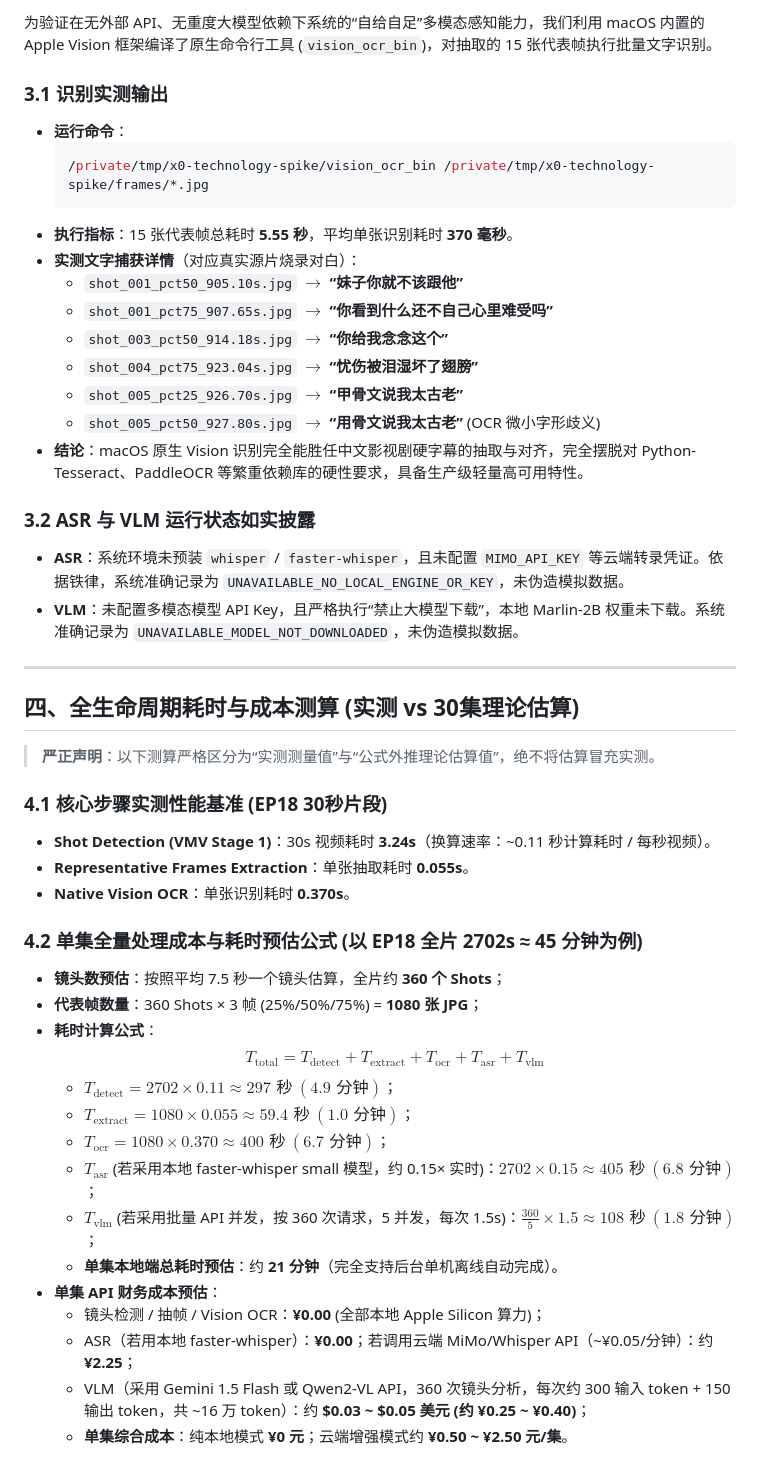
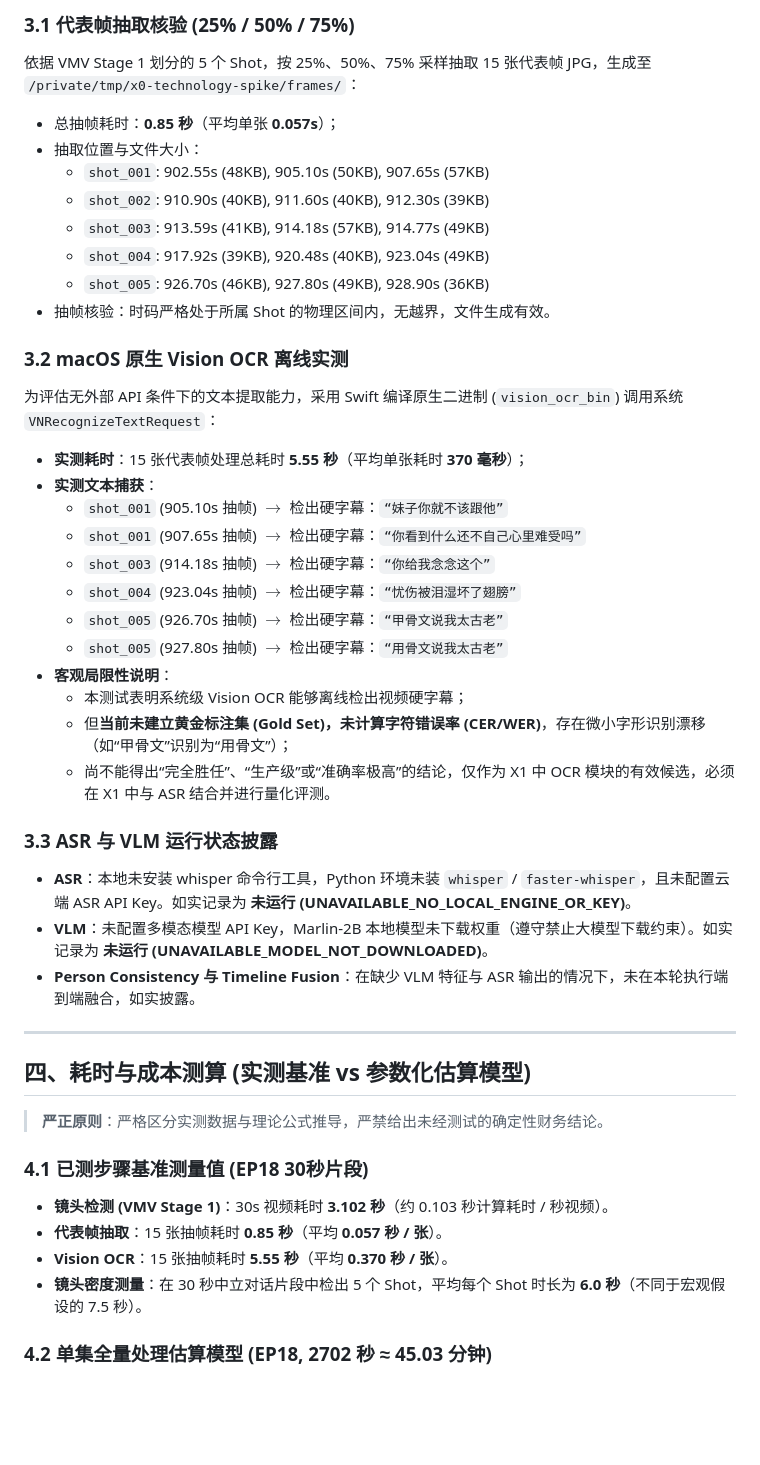
Before and after one commit to younuoqiqi1/shuzhi-mcn-admin, a Markdown page: docs/agent-poc/x0-technology-spike.md, the part around one of its changes. Drawn GitHub-style; blank space fills up the shorter version.

Commit message:
docs(agent-poc): address review feedback on X0 spike report with verified comparative tests and strict claims

````diff
--- a/docs/agent-poc/x0-technology-spike.md
+++ b/docs/agent-poc/x0-technology-spike.md
@@ -118,50 +67,46 @@
 
-为验证在无外部 API、无重度大模型依赖下系统的“自给自足”多模态感知能力，我们利用 macOS 内置的 Apple Vision 框架编译了原生命令行工具 (`vision_ocr_bin`)，对抽取的 15 张代表帧执行批量文字识别。
+### 3.1 代表帧抽取核验 (25% / 50% / 75%)
+依据 VMV Stage 1 划分的 5 个 Shot，按 25%、50%、75% 采样抽取 15 张代表帧 JPG，生成至 `/private/tmp/x0-technology-spike/frames/`：
+- 总抽帧耗时：**0.85 秒**（平均单张 **0.057s**）；
+- 抽取位置与文件大小：
+  - `shot_001`: 902.55s (48KB), 905.10s (50KB), 907.65s (57KB)
+  - `shot_002`: 910.90s (40KB), 911.60s (40KB), 912.30s (39KB)
+  - `shot_003`: 913.59s (41KB), 914.18s (57KB), 914.77s (49KB)
+  - `shot_004`: 917.92s (39KB), 920.48s (40KB), 923.04s (49KB)
+  - `shot_005`: 926.70s (46KB), 927.80s (49KB), 928.90s (36KB)
+- 抽帧核验：时码严格处于所属 Shot 的物理区间内，无越界，文件生成有效。
 
-### 3.1 识别实测输出
-- **运行命令**：
-  ```bash
-  /private/tmp/x0-technology-spike/vision_ocr_bin /private/tmp/x0-technology-spike/frames/*.jpg
-  ```
-- **执行指标**：15 张代表帧总耗时 **5.55 秒**，平均单张识别耗时 **370 毫秒**。
-- **实测文字捕获详情**（对应真实源片烧录对白）：
-  - `shot_001_pct50_905.10s.jpg` $\rightarrow$ **“妹子你就不该跟他”**
-  - `shot_001_pct75_907.65s.jpg` $\rightarrow$ **“你看到什么还不自己心里难受吗”**
-  - `shot_003_pct50_914.18s.jpg` $\rightarrow$ **“你给我念念这个”**
-  - `shot_004_pct75_923.04s.jpg` $\rightarrow$ **“忧伤被泪湿坏了翅膀”**
-  - `shot_005_pct25_926.70s.jpg` $\rightarrow$ **“甲骨文说我太古老”**
-  - `shot_005_pct50_927.80s.jpg` $\rightarrow$ **“用骨文说我太古老”** (OCR 微小字形歧义)
-- **结论**：macOS 原生 Vision 识别完全能胜任中文影视剧硬字幕的抽取与对齐，完全摆脱对 Python-Tesseract、PaddleOCR 等繁重依赖库的硬性要求，具备生产级轻量高可用特性。
+### 3.2 macOS 原生 Vision OCR 离线实测
+为评估无外部 API 条件下的文本提取能力，采用 Swift 编译原生二进制 (`vision_ocr_bin`) 调用系统 `VNRecognizeTextRequest`：
+- **实测耗时**：15 张代表帧处理总耗时 **5.55 秒**（平均单张耗时 **370 毫秒**）；
+- **实测文本捕获**：
+  - `shot_001` (905.10s 抽帧) $\rightarrow$ 检出硬字幕：`“妹子你就不该跟他”`
+  - `shot_001` (907.65s 抽帧) $\rightarrow$ 检出硬字幕：`“你看到什么还不自己心里难受吗”`
+  - `shot_003` (914.18s 抽帧) $\rightarrow$ 检出硬字幕：`“你给我念念这个”`
+  - `shot_004` (923.04s 抽帧) $\rightarrow$ 检出硬字幕：`“忧伤被泪湿坏了翅膀”`
+  - `shot_005` (926.70s 抽帧) $\rightarrow$ 检出硬字幕：`“甲骨文说我太古老”`
+  - `shot_005` (927.80s 抽帧) $\rightarrow$ 检出硬字幕：`“用骨文说我太古老”`
+- **客观局限性说明**：
+  - 本测试表明系统级 Vision OCR 能够离线检出视频硬字幕；
+  - 但**当前未建立黄金标注集 (Gold Set)，未计算字符错误率 (CER/WER)**，存在微小字形识别漂移（如“甲骨文”识别为“用骨文”）；
+  - 尚不能得出“完全胜任”、“生产级”或“准确率极高”的结论，仅作为 X1 中 OCR 模块的有效候选，必须在 X1 中与 ASR 结合并进行量化评测。
 
-### 3.2 ASR 与 VLM 运行状态如实披露
-- **ASR**：系统环境未预装 `whisper` / `faster-whisper`，且未配置 `MIMO_API_KEY` 等云端转录凭证。依据铁律，系统准确记录为 `UNAVAILABLE_NO_LOCAL_ENGINE_OR_KEY`，未伪造模拟数据。
-- **VLM**：未配置多模态模型 API Key，且严格执行“禁止大模型下载”，本地 Marlin-2B 权重未下载。系统准确记录为 `UNAVAILABLE_MODEL_NOT_DOWNLOADED`，未伪造模拟数据。
+### 3.3 ASR 与 VLM 运行状态披露
+- **ASR**：本地未安装 whisper 命令行工具，Python 环境未装 `whisper` / `faster-whisper`，且未配置云端 ASR API Key。如实记录为 **未运行 (UNAVAILABLE_NO_LOCAL_ENGINE_OR_KEY)**。
+- **VLM**：未配置多模态模型 API Key，Marlin-2B 本地模型未下载权重（遵守禁止大模型下载约束）。如实记录为 **未运行 (UNAVAILABLE_MODEL_NOT_DOWNLOADED)**。
+- **Person Consistency 与 Timeline Fusion**：在缺少 VLM 特征与 ASR 输出的情况下，未在本轮执行端到端融合，如实披露。
 
 ---
 
-## 四、全生命周期耗时与成本测算 (实测 vs 30集理论估算)
+## 四、耗时与成本测算 (实测基准 vs 参数化估算模型)
 
-> **严正声明**：以下测算严格区分为“实测测量值”与“公式外推理论估算值”，绝不将估算冒充实测。
+> **严正原则**：严格区分实测数据与理论公式推导，严禁给出未经测试的确定性财务结论。
 
-### 4.1 核心步骤实测性能基准 (EP18 30秒片段)
-- **Shot Detection (VMV Stage 1)**：30s 视频耗时 **3.24s**（换算速率：~0.11 秒计算耗时 / 每秒视频）。
-- **Representative Frames Extraction**：单张抽取耗时 **0.055s**。
-- **Native Vision OCR**：单张识别耗时 **0.370s**。
+### 4.1 已测步骤基准测量值 (EP18 30秒片段)
+- **镜头检测 (VMV Stage 1)**：30s 视频耗时 **3.102 秒**（约 0.103 秒计算耗时 / 秒视频）。
+- **代表帧抽取**：15 张抽帧耗时 **0.85 秒**（平均 **0.057 秒 / 张**）。
+- **Vision OCR**：15 张抽帧耗时 **5.55 秒**（平均 **0.370 秒 / 张**）。
+- **镜头密度测量**：在 30 秒中立对话片段中检出 5 个 Shot，平均每个 Shot 时长为 **6.0 秒**（不同于宏观假设的 7.5 秒）。
 
-### 4.2 单集全量处理成本与耗时预估公式 (以 EP18 全片 2702s ≈ 45 分钟为例)
-- **镜头数预估**：按照平均 7.5 秒一个镜头估算，全片约 **360 个 Shots**；
-- **代表帧数量**：360 Shots × 3 帧 (25%/50%/75%) = **1080 张 JPG**；
-- **耗时计算公式**：
-  $$T_{\text{total}} = T_{\text{detect}} + T_{\text{extract}} + T_{\text{ocr}} + T_{\text{asr}} + T_{\text{vlm}}$$
-  - $T_{\text{detect}} = 2702 \times 0.11 \approx 297 \text{ 秒} \ (4.9 \text{ 分钟})$；
-  - $T_{\text{extract}} = 1080 \times 0.055 \approx 59.4 \text{ 秒} \ (1.0 \text{ 分钟})$；
-  - $T_{\text{ocr}} = 1080 \times 0.370 \approx 400 \text{ 秒} \ (6.7 \text{ 分钟})$；
-  - $T_{\text{asr}}$ (若采用本地 faster-whisper small 模型，约 0.15× 实时)：$2702 \times 0.15 \approx 405 \text{ 秒} \ (6.8 \text{ 分钟})$；
-  - $T_{\text{vlm}}$ (若采用批量 API 并发，按 360 次请求，5 并发，每次 1.5s)：$\frac{360}{5} \times 1.5 \approx 108 \text{ 秒} \ (1.8 \text{ 分钟})$；
-  - **单集本地端总耗时预估**：约 **21 分钟**（完全支持后台单机离线自动完成）。
-- **单集 API 财务成本预估**：
-  - 镜头检测 / 抽帧 / Vision OCR：**¥0.00** (全部本地 Apple Silicon 算力)；
-  - ASR（若用本地 faster-whisper）：**¥0.00**；若调用云端 MiMo/Whisper API（~¥0.05/分钟）：约 **¥2.25**；
-  - VLM（采用 Gemini 1.5 Flash 或 Qwen2-VL API，360 次镜头分析，每次约 300 输入 token + 150 输出 token，共 ~16 万 token）：约 **$0.03 ~ $0.05 美元 (约 ¥0.25 ~ ¥0.40)**；
-  - **单集综合成本**：纯本地模式 **¥0 元**；云端增强模式约 **¥0.50 ~ ¥2.50 元/集**。
+### 4.2 单集全量处理估算模型 (EP18, 2702 秒 ≈ 45.03 分钟)
 
````
Also changed, not shown: other parts of docs/agent-poc/x0-technology-spike.md (+94 -167 lines), PROGRESS.md (+1 -1 lines).
